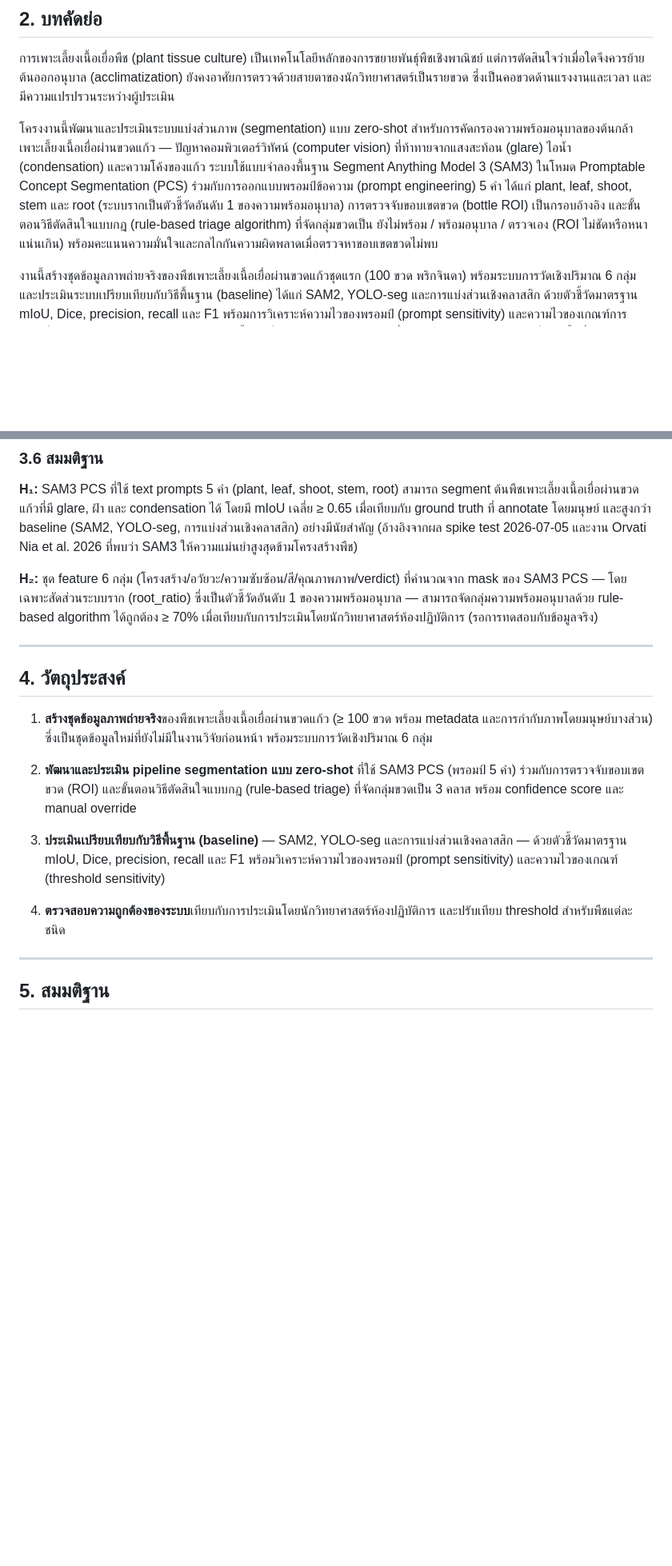
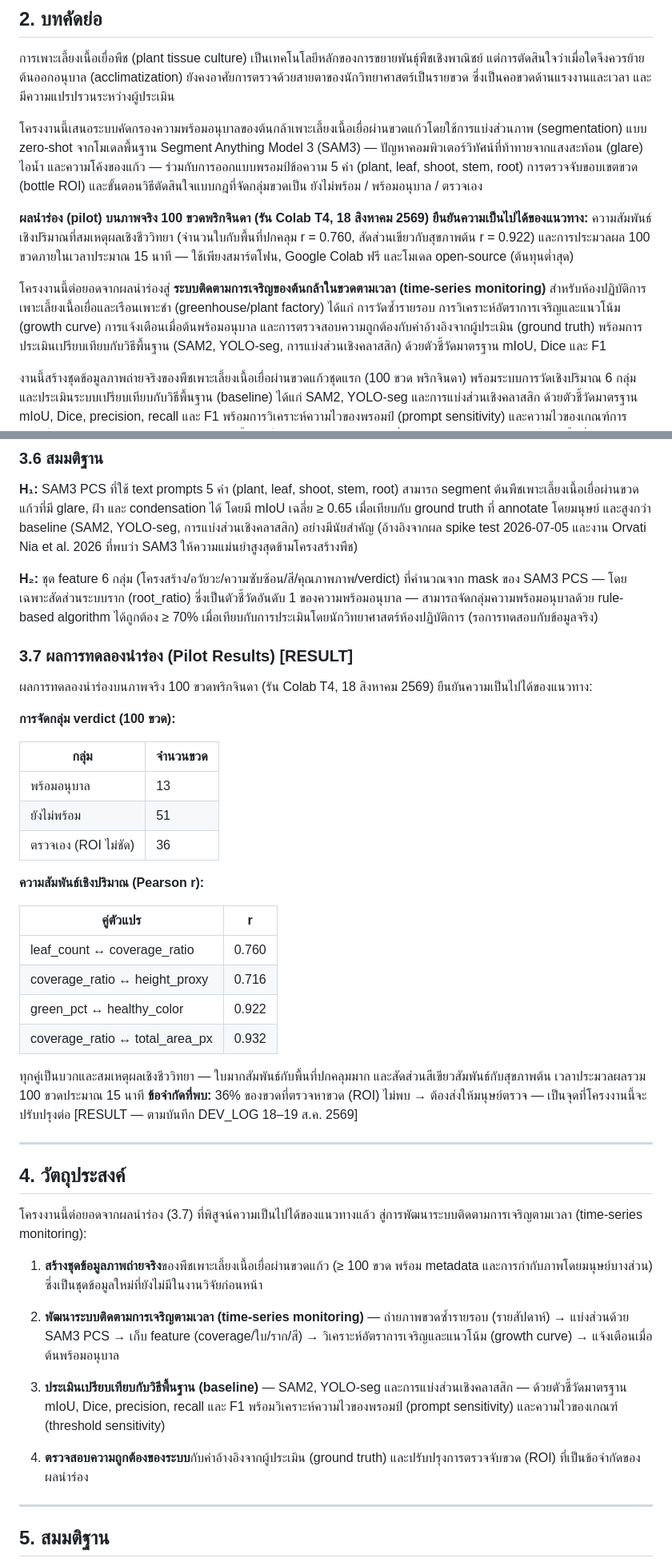
Before and after one commit to peeradon4778/VitroVision, a Markdown page: docs/proposal_th_draft.md, 2 parts joined by grey strips. Shown at 80% size. GitHub-like rendering; blank space fills up the shorter version.

Commit message:
docs: proposal → โครงสร้างไอเดีย+pilot+ต่อยอด (time-series monitoring, zero-budget)
- บทคัดย่อ: เพิ่มผลนำร่อง 100 ขวด (13/51/36 + corr) เป็นหลักฐาน feasibility + ต่อยอด time-series
- 3.3 gap: เพิ่มช่องว่าง (time-series end-to-end, baseline ผ่านขวดแก้ว, ชุดข้อมูลเปิด)
- เพิ่ม 3.7 Pilot Results: ตาราง verdict + correlation + ข้อจำกัด ROI 36%
- 4. วัตถุประสงค์: pilot → ต่อยอด (monitoring/benchmark/GT/ROI fix)
- ยังเหลือ: 7.7 methodology time-series, Gantt, งบ zero-budget, ประโยชน์

```diff
--- a/docs/proposal_th_draft.md
+++ b/docs/proposal_th_draft.md
@@ -16,7 +16,11 @@
 
 การเพาะเลี้ยงเนื้อเยื่อพืช (plant tissue culture) เป็นเทคโนโลยีหลักของการขยายพันธุ์พืชเชิงพาณิชย์ แต่การตัดสินใจว่าเมื่อใดจึงควรย้ายต้นออกอนุบาล (acclimatization) ยังคงอาศัยการตรวจด้วยสายตาของนักวิทยาศาสตร์เป็นรายขวด ซึ่งเป็นคอขวดด้านแรงงานและเวลา และมีความแปรปรวนระหว่างผู้ประเมิน
 
-โครงงานนี้พัฒนาและประเมินระบบแบ่งส่วนภาพ (segmentation) แบบ zero-shot สำหรับการคัดกรองความพร้อมอนุบาลของต้นกล้าเพาะเลี้ยงเนื้อเยื่อผ่านขวดแก้ว — ปัญหาคอมพิวเตอร์วิทัศน์ (computer vision) ที่ท้าทายจากแสงสะท้อน (glare) ไอน้ำ (condensation) และความโค้งของแก้ว ระบบใช้แบบจำลองพื้นฐาน Segment Anything Model 3 (SAM3) ในโหมด Promptable Concept Segmentation (PCS) ร่วมกับการออกแบบพรอมป์ข้อความ (prompt engineering) 5 คำ ได้แก่ plant, leaf, shoot, stem และ root (ระบบรากเป็นตัวชี้วัดอันดับ 1 ของความพร้อมอนุบาล) การตรวจจับขอบเขตขวด (bottle ROI) เป็นกรอบอ้างอิง และขั้นตอนวิธีตัดสินใจแบบกฎ (rule-based triage algorithm) ที่จัดกลุ่มขวดเป็น ยังไม่พร้อม / พร้อมอนุบาล / ตรวจเอง (ROI ไม่ชัดหรือหนาแน่นเกิน) พร้อมคะแนนความมั่นใจและกลไกกันความผิดพลาดเมื่อตรวจหาขอบเขตขวดไม่พบ
+โครงงานนี้เสนอระบบคัดกรองความพร้อมอนุบาลของต้นกล้าเพาะเลี้ยงเนื้อเยื่อผ่านขวดแก้วโดยใช้การแบ่งส่วนภาพ (segmentation) แบบ zero-shot จากโมเดลพื้นฐาน Segment Anything Model 3 (SAM3) — ปัญหาคอมพิวเตอร์วิทัศน์ที่ท้าทายจากแสงสะท้อน (glare) ไอน้ำ และความโค้งของแก้ว — ร่วมกับการออกแบบพรอมป์ข้อความ 5 คำ (plant, leaf, shoot, stem, root) การตรวจจับขอบเขตขวด (bottle ROI) และขั้นตอนวิธีตัดสินใจแบบกฎที่จัดกลุ่มขวดเป็น ยังไม่พร้อม / พร้อมอนุบาล / ตรวจเอง
+
+**ผลนำร่อง (pilot) บนภาพจริง 100 ขวดพริกจินดา (รัน Colab T4, 18 สิงหาคม 2569) ยืนยันความเป็นไปได้ของแนวทาง:** ความสัมพันธ์เชิงปริมาณที่สมเหตุผลเชิงชีววิทยา (จำนวนใบกับพื้นที่ปกคลุม r = 0.760, สัดส่วนเขียวกับสุขภาพต้น r = 0.922) และการประมวลผล 100 ขวดภายในเวลาประมาณ 15 นาที — ใช้เพียงสมาร์ตโฟน, Google Colab ฟรี และโมเดล open-source (ต้นทุนต่ำสุด)
+
+โครงงานนี้ต่อยอดจากผลนำร่องสู่ **ระบบติดตามการเจริญของต้นกล้าในขวดตามเวลา (time-series monitoring)** สำหรับห้องปฏิบัติการเพาะเลี้ยงเนื้อเยื่อและเรือนเพาะชำ (greenhouse/plant factory) ได้แก่ การวัดซ้ำรายรอบ การวิเคราะห์อัตราการเจริญและแนวโน้ม (growth curve) การแจ้งเตือนเมื่อต้นพร้อมอนุบาล และการตรวจสอบความถูกต้องกับค่าอ้างอิงจากผู้ประเมิน (ground truth) พร้อมการประเมินเปรียบเทียบกับวิธีพื้นฐาน (SAM2, YOLO-seg, การแบ่งส่วนเชิงคลาสสิก) ด้วยตัวชี้วัดมาตรฐาน mIoU, Dice และ F1
 
 งานนี้สร้างชุดข้อมูลภาพถ่ายจริงของพืชเพาะเลี้ยงเนื้อเยื่อผ่านขวดแก้วชุดแรก (100 ขวด พริกจินดา) พร้อมระบบการวัดเชิงปริมาณ 6 กลุ่ม และประเมินระบบเปรียบเทียบกับวิธีพื้นฐาน (baseline) ได้แก่ SAM2, YOLO-seg และการแบ่งส่วนเชิงคลาสสิก ด้วยตัวชี้วัดมาตรฐาน mIoU, Dice, precision, recall และ F1 พร้อมการวิเคราะห์ความไวของพรอมป์ (prompt sensitivity) และความไวของเกณฑ์การตัดสินใจ (threshold sensitivity) ผลทดสอบเบื้องต้นให้ความสัมพันธ์เชิงปริมาณที่สมเหตุผลเชิงชีววิทยา (จำนวนใบกับพื้นที่ปกคลุม r = 0.76 และสัดส่วนเขียวกับสุขภาพต้น r = 0.92) และประมวลผล 100 ขวดภายในเวลาประมาณ 15 นาที
 
@@ -60,17 +66,42 @@
 
 **H₂:** ชุด feature 6 กลุ่ม (โครงสร้าง/อวัยวะ/ความซับซ้อน/สี/คุณภาพภาพ/verdict) ที่คำนวณจาก mask ของ SAM3 PCS — โดยเฉพาะสัดส่วนระบบราก (root_ratio) ซึ่งเป็นตัวชี้วัดอันดับ 1 ของความพร้อมอนุบาล — สามารถจัดกลุ่มความพร้อมอนุบาลด้วย rule-based algorithm ได้ถูกต้อง ≥ 70% เมื่อเทียบกับการประเมินโดยนักวิทยาศาสตร์ห้องปฏิบัติการ (รอการทดสอบกับข้อมูลจริง)
 
+### 3.7 ผลการทดลองนำร่อง (Pilot Results) [RESULT]
+
+ผลการทดลองนำร่องบนภาพจริง 100 ขวดพริกจินดา (รัน Colab T4, 18 สิงหาคม 2569) ยืนยันความเป็นไปได้ของแนวทาง:
+
+**การจัดกลุ่ม verdict (100 ขวด):**
+
+| กลุ่ม | จำนวนขวด |
+|---|---|
+| พร้อมอนุบาล | 13 |
+| ยังไม่พร้อม | 51 |
+| ตรวจเอง (ROI ไม่ชัด) | 36 |
+
+**ความสัมพันธ์เชิงปริมาณ (Pearson r):**
+
+| คู่ตัวแปร | r |
+|---|---|
+| leaf_count ↔ coverage_ratio | 0.760 |
+| coverage_ratio ↔ height_proxy | 0.716 |
+| green_pct ↔ healthy_color | 0.922 |
+| coverage_ratio ↔ total_area_px | 0.932 |
+
+ทุกคู่เป็นบวกและสมเหตุผลเชิงชีววิทยา — ใบมากสัมพันธ์กับพื้นที่ปกคลุมมาก และสัดส่วนสีเขียวสัมพันธ์กับสุขภาพต้น เวลาประมวลผลรวม 100 ขวดประมาณ 15 นาที **ข้อจำกัดที่พบ:** 36% ของขวดที่ตรวจหาขวด (ROI) ไม่พบ → ต้องส่งให้มนุษย์ตรวจ — เป็นจุดที่โครงงานนี้จะปรับปรุงต่อ [RESULT — ตามบันทึก DEV_LOG 18–19 ส.ค. 2569]
+
 ---
 
 ## 4. วัตถุประสงค์
 
-1. **สร้างชุดข้อมูลภาพถ่ายจริง**ของพืชเพาะเลี้ยงเนื้อเยื่อผ่านขวดแก้ว (≥ 100 ขวด พร้อม metadata และการกำกับภาพโดยมนุษย์บางส่วน) ซึ่งเป็นชุดข้อมูลใหม่ที่ยังไม่มีในงานวิจัยก่อนหน้า พร้อมระบบการวัดเชิงปริมาณ 6 กลุ่ม
+โครงงานนี้ต่อยอดจากผลนำร่อง (3.7) ที่พิสูจน์ความเป็นไปได้ของแนวทางแล้ว สู่การพัฒนาระบบติดตามการเจริญตามเวลา (time-series monitoring):
 
-2. **พัฒนาและประเมิน pipeline segmentation แบบ zero-shot** ที่ใช้ SAM3 PCS (พรอมป์ 5 คำ) ร่วมกับการตรวจจับขอบเขตขวด (ROI) และขั้นตอนวิธีตัดสินใจแบบกฎ (rule-based triage) ที่จัดกลุ่มขวดเป็น 3 คลาส พร้อม confidence score และ manual override
+1. **สร้างชุดข้อมูลภาพถ่ายจริง**ของพืชเพาะเลี้ยงเนื้อเยื่อผ่านขวดแก้ว (≥ 100 ขวด พร้อม metadata และการกำกับภาพโดยมนุษย์บางส่วน) ซึ่งเป็นชุดข้อมูลใหม่ที่ยังไม่มีในงานวิจัยก่อนหน้า
+
+2. **พัฒนาระบบติดตามการเจริญตามเวลา (time-series monitoring)** — ถ่ายภาพขวดซ้ำรายรอบ (รายสัปดาห์) → แบ่งส่วนด้วย SAM3 PCS → เก็บ feature (coverage/ใบ/ราก/สี) → วิเคราะห์อัตราการเจริญและแนวโน้ม (growth curve) → แจ้งเตือนเมื่อต้นพร้อมอนุบาล
 
 3. **ประเมินเปรียบเทียบกับวิธีพื้นฐาน (baseline)** — SAM2, YOLO-seg และการแบ่งส่วนเชิงคลาสสิก — ด้วยตัวชี้วัดมาตรฐาน mIoU, Dice, precision, recall และ F1 พร้อมวิเคราะห์ความไวของพรอมป์ (prompt sensitivity) และความไวของเกณฑ์ (threshold sensitivity)
 
-4. **ตรวจสอบความถูกต้องของระบบ**เทียบกับการประเมินโดยนักวิทยาศาสตร์ห้องปฏิบัติการ และปรับเทียบ threshold สำหรับพืชแต่ละชนิด
+4. **ตรวจสอบความถูกต้องของระบบ**กับค่าอ้างอิงจากผู้ประเมิน (ground truth) และปรับปรุงการตรวจจับขวด (ROI) ที่เป็นข้อจำกัดของผลนำร่อง
 
 ---
 
```
Also changed, not shown: other parts of docs/proposal_th_draft.md (+2 -0 lines), docs/DEV_LOG.md (+1 -0 lines).
